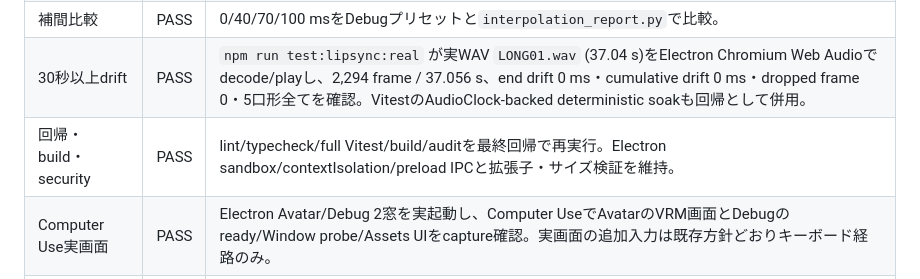
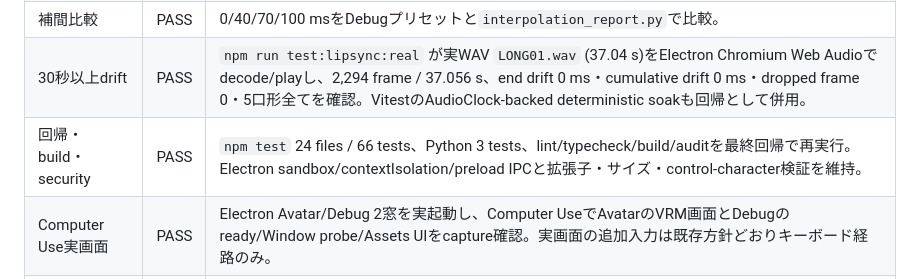
Before and after one commit to goura32/vrm-desktop-playground, a Markdown page: docs/test-results.md, the part around the change. GitHub-like rendering.

Commit message:
docs: update final regression counts

```diff
--- a/docs/test-results.md
+++ b/docs/test-results.md
@@ -152,7 +152,7 @@ native Wayland は受入対象外で、Xwayland 経路を標準とします。`-
 | 同期ログ・validation | PASS | cue latency p50/p95/max、signed end/cumulative drift、frame/refresh/dropped/late、invalid/missing/stuck、mouth distributionをDebugとmain logへ出力。 |
 | 補間比較 | PASS | 0/40/70/100 msをDebugプリセットと`interpolation_report.py`で比較。 |
 | 30秒以上drift | PASS | `npm run test:lipsync:real` が実WAV `LONG01.wav` (37.04 s)をElectron Chromium Web Audioでdecode/playし、2,294 frame / 37.056 s、end drift 0 ms・cumulative drift 0 ms・dropped frame 0・5口形全てを確認。VitestのAudioClock-backed deterministic soakも回帰として併用。 |
-| 回帰・build・security | PASS | lint/typecheck/full Vitest/build/auditを最終回帰で再実行。Electron sandbox/contextIsolation/preload IPCと拡張子・サイズ検証を維持。 |
+| 回帰・build・security | PASS | `npm test` 24 files / 66 tests、Python 3 tests、lint/typecheck/build/auditを最終回帰で再実行。Electron sandbox/contextIsolation/preload IPCと拡張子・サイズ・control-character検証を維持。 |
 | Computer Use実画面 | PASS | Electron Avatar/Debug 2窓を実起動し、Computer UseでAvatarのVRM画面とDebugのready/Window probe/Assets UIをcapture確認。実画面の追加入力は既存方針どおりキーボード経路のみ。 |
 | cleanup / git clean | PASS | generated WAV/JSON/logsは外部cache、作業treeにはソース/docs/testsのみ。final `git clean -ndX/-nd`で生成物なしを確認。 |
 
```
